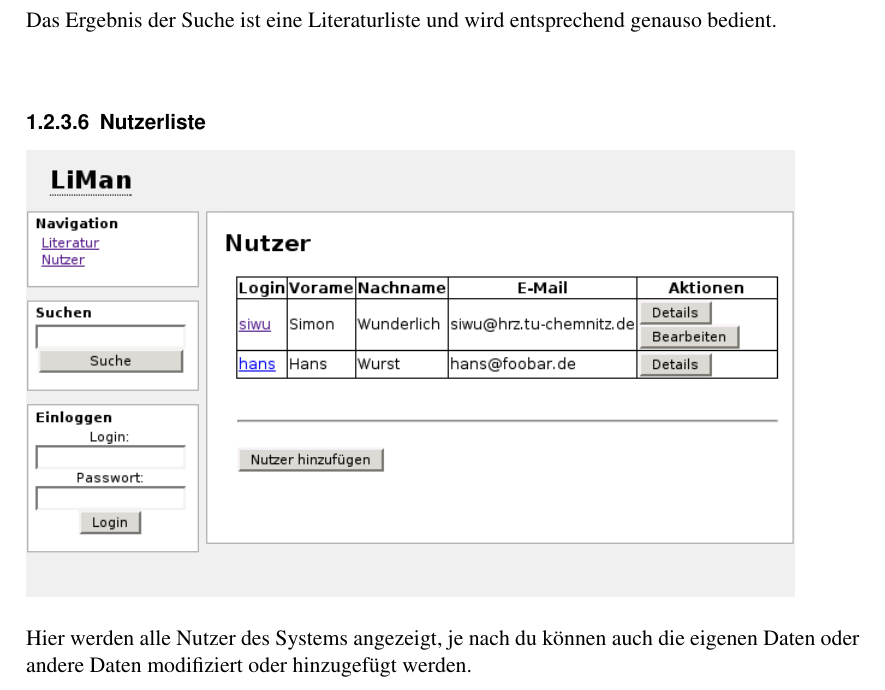
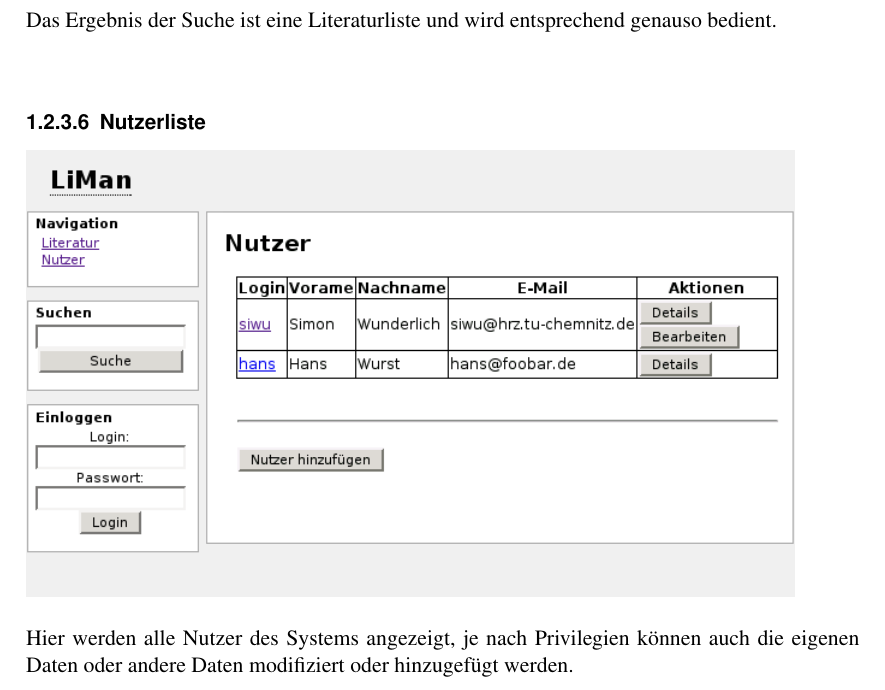
Before and after one commit to BackupTheBerlios/liman-svn, a LaTeX document (trunk/docs/beleg1/teilbeleg1.tex, which reads trunk/docs/beleg1/funktionelle_anforderungen.tex): part of page 22 of 32, cut so that both start at the same text. Compiled offline with pdfLaTeX.

Commit message:
Korrektur der letzten Korrektur in funktionelle_anforderungen.tex

```diff
--- a/trunk/docs/beleg1/funktionelle_anforderungen.tex
+++ b/trunk/docs/beleg1/funktionelle_anforderungen.tex
@@ -230,7 +230,7 @@ Das Ergebnis der Suche ist eine Literaturliste und wird entsprechend genauso bed
 \subsubsection{Nutzerliste}
 \includegraphics[scale=0.6]{user.png}
 
-Hier werden alle Nutzer des Systems angezeigt, je nach du k"onnen auch die eigenen Daten oder andere
+Hier werden alle Nutzer des Systems angezeigt, je nach Privilegien k"onnen auch die eigenen Daten oder andere
 Daten modifiziert oder hinzugef"ugt werden.
 
 \subsubsection{Nutzer bearbeiten/hinzuf"ugen}
```
